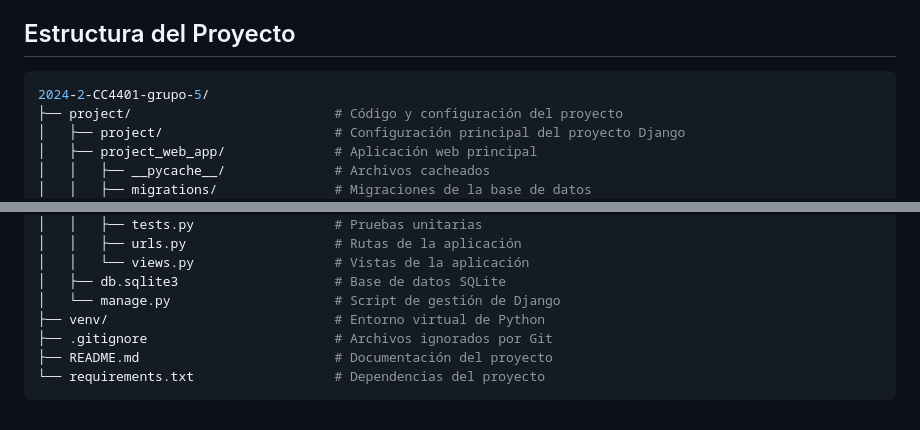
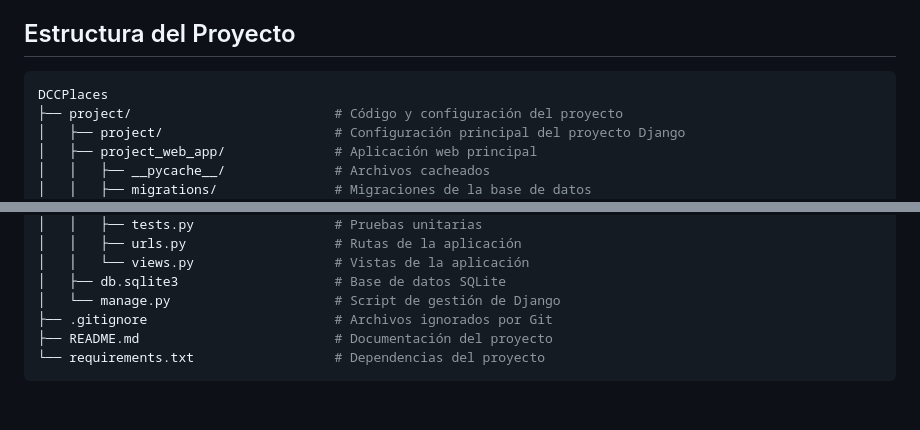
Before and after one commit to Mpinto17/DCCPlaces, a Markdown page: README.md, 2 parts joined by grey strips. Drawn GitHub-style.

````diff
--- a/README.md
+++ b/README.md
@@ -74,7 +74,7 @@ python manage.py runserver
 ## Estructura del Proyecto
 
 ```bash
-2024-2-CC4401-grupo-5/
+DCCPlaces
 ├── project/                          # Código y configuración del proyecto
 │   ├── project/                      # Configuración principal del proyecto Django
 │   ├── project_web_app/              # Aplicación web principal
@@ -111,7 +111,6 @@ python manage.py runserver
 │   │   └── views.py                  # Vistas de la aplicación
 │   ├── db.sqlite3                    # Base de datos SQLite
 │   └── manage.py                     # Script de gestión de Django
-├── venv/                             # Entorno virtual de Python
 ├── .gitignore                        # Archivos ignorados por Git
 ├── README.md                         # Documentación del proyecto
 └── requirements.txt                  # Dependencias del proyecto
````
